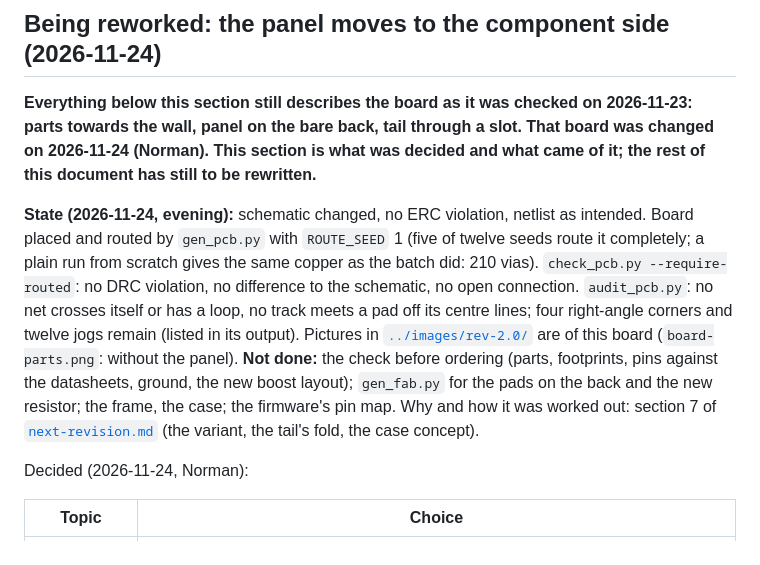
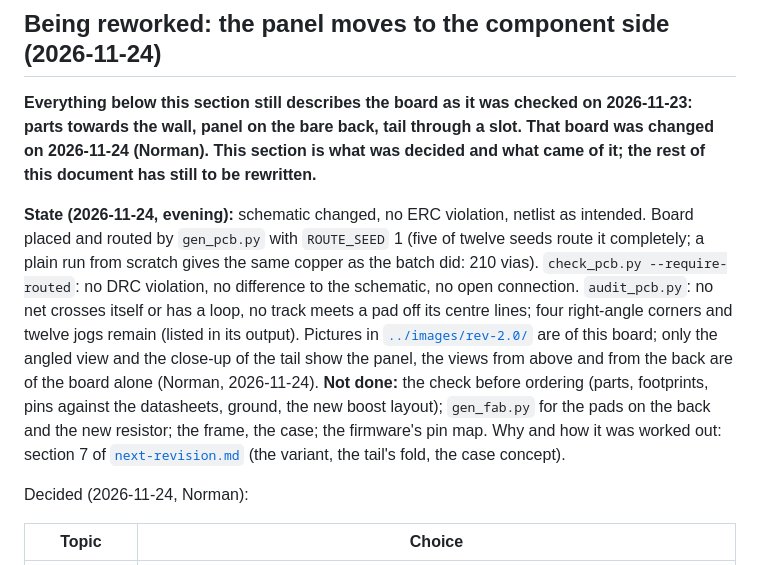
Before and after one commit to Norman0406/ClimaSense, a Markdown page: docs/hardware/rev-2.0.md, the part around the change. Rendered like a GitHub page.

```diff
--- a/docs/hardware/rev-2.0.md
+++ b/docs/hardware/rev-2.0.md
@@ -8,7 +8,7 @@ Background: section 6 of [`next-revision.md`](next-revision.md).
 
 **Everything below this section still describes the board as it was checked on 2026-11-23: parts towards the wall, panel on the bare back, tail through a slot. That board was changed on 2026-11-24 (Norman). This section is what was decided and what came of it; the rest of this document has still to be rewritten.**
 
-**State (2026-11-24, evening):** schematic changed, no ERC violation, netlist as intended. Board placed and routed by `gen_pcb.py` with `ROUTE_SEED` 1 (five of twelve seeds route it completely; a plain run from scratch gives the same copper as the batch did: 210 vias). `check_pcb.py --require-routed`: no DRC violation, no difference to the schematic, no open connection. `audit_pcb.py`: no net crosses itself or has a loop, no track meets a pad off its centre lines; four right-angle corners and twelve jogs remain (listed in its output). Pictures in [`../images/rev-2.0/`](../images/rev-2.0/) are of this board (`board-parts.png`: without the panel). **Not done:** the check before ordering (parts, footprints, pins against the datasheets, ground, the new boost layout); `gen_fab.py` for the pads on the back and the new resistor; the frame, the case; the firmware's pin map. Why and how it was worked out: section 7 of [`next-revision.md`](next-revision.md) (the variant, the tail's fold, the case concept).
+**State (2026-11-24, evening):** schematic changed, no ERC violation, netlist as intended. Board placed and routed by `gen_pcb.py` with `ROUTE_SEED` 1 (five of twelve seeds route it completely; a plain run from scratch gives the same copper as the batch did: 210 vias). `check_pcb.py --require-routed`: no DRC violation, no difference to the schematic, no open connection. `audit_pcb.py`: no net crosses itself or has a loop, no track meets a pad off its centre lines; four right-angle corners and twelve jogs remain (listed in its output). Pictures in [`../images/rev-2.0/`](../images/rev-2.0/) are of this board; only the angled view and the close-up of the tail show the panel, the views from above and from the back are of the board alone (Norman, 2026-11-24). **Not done:** the check before ordering (parts, footprints, pins against the datasheets, ground, the new boost layout); `gen_fab.py` for the pads on the back and the new resistor; the frame, the case; the firmware's pin map. Why and how it was worked out: section 7 of [`next-revision.md`](next-revision.md) (the variant, the tail's fold, the case concept).
 
 Decided (2026-11-24, Norman):
 
```
Also changed, not shown: README.md (+7 -5 lines), docs/images/rev-2.0/board-bottom.png, docs/images/rev-2.0/board-parts.png (deleted), docs/images/rev-2.0/board-top.png, 1 other file.
